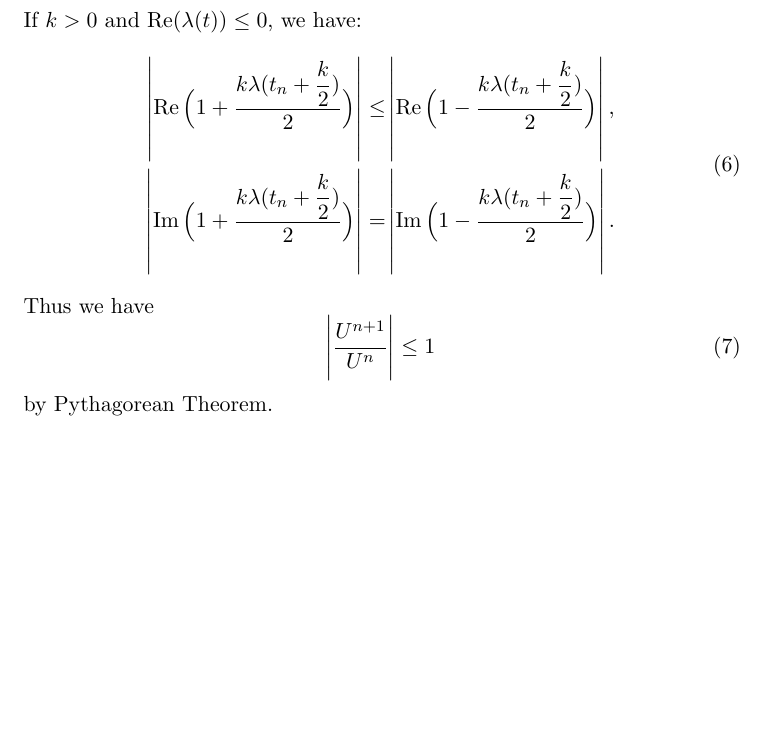
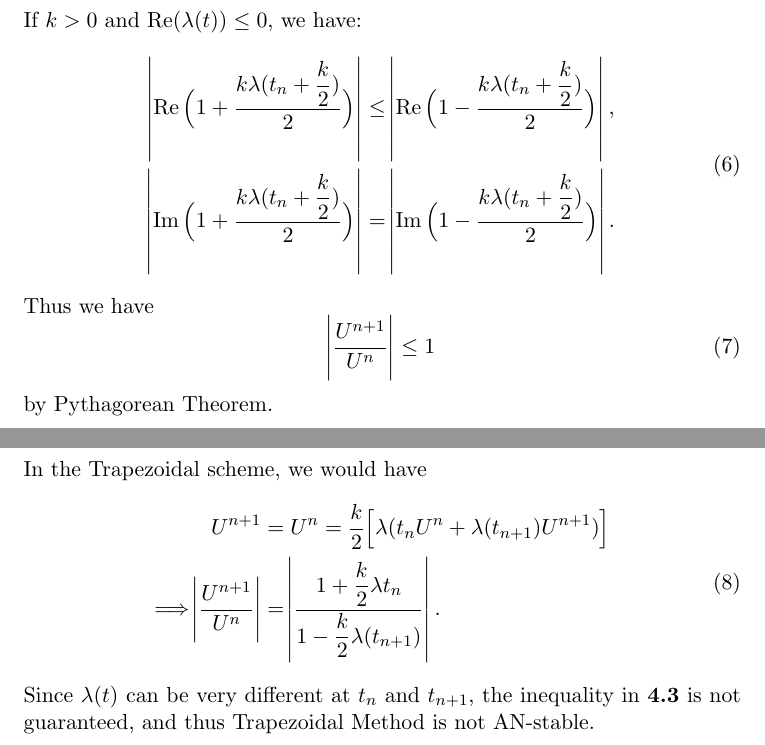
Before and after one commit to ruochenlin/cs-714-assignments, a LaTeX problem sheet (hw3/hw3.tex): part of page 5 of 5 before the commit and two parts of pages 5 and 6 of 6 after it, the two joined at a grey line, cut so that both start at the same text, the shorter picture padded with empty space. Compiled offline with pdfLaTeX.

Commit message:
Added 4.4

```diff
--- a/hw3/hw3.tex
+++ b/hw3/hw3.tex
@@ -76,4 +76,14 @@ Thus we have
 \end{equation}
 by Pythagorean Theorem.
 
+\subsection{}
+In the Trapezoidal scheme, we would have
+\begin{equation}\begin{split}
+    U^{n+1} &= U^n = \dfrac k2 \Big[ \lambda(t_nU^n + \lambda(t_{n+1})U^{n+1})\Big]\\
+    \Longrightarrow
+    \abs{\dfrac{U^{n+1}}{U^n}} &= \abs{\dfrac{1+\dfrac k2\lambda{t_n}}
+        {1-\dfrac k2 \lambda(t_{n+1})}}.
+\end{split}\end{equation}
+Since $\lambda(t)$ can be very different at $t_n$ and $t_{n+1}$,
+the inequality in \textbf{4.3} is not guaranteed, and thus Trapezoidal Method is not AN-stable.
 \end{document}
```
